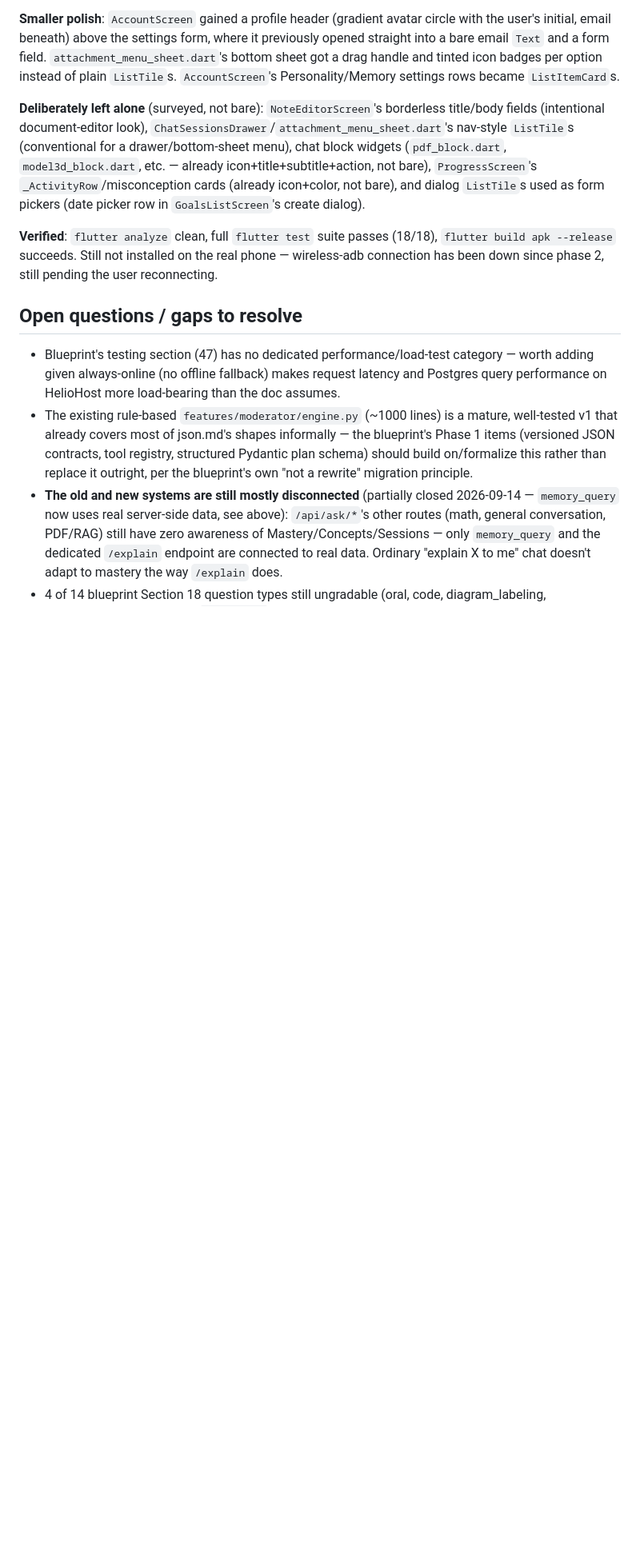
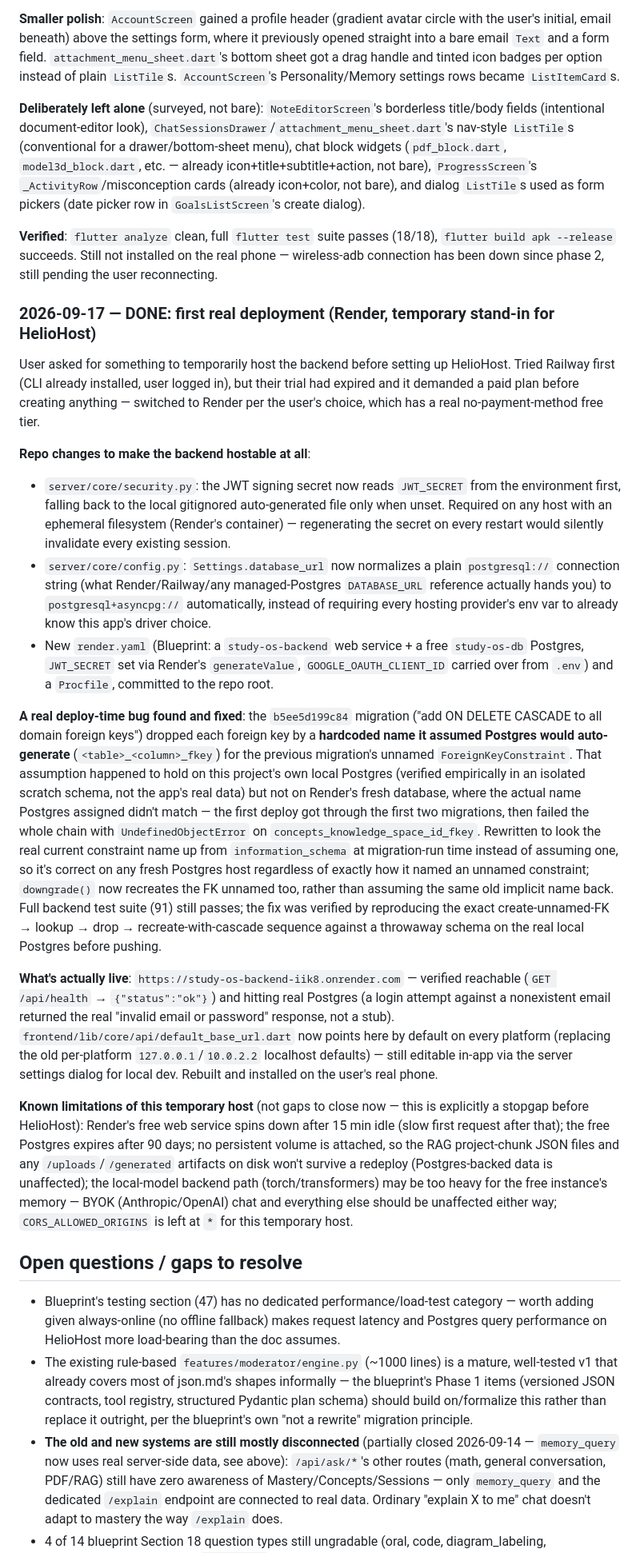
Before and after one commit to kuhanimkuu/study_app, a Markdown page: STUDY_OS_PROGRESS.md, the part around one of its changes. Shown at 80% size. Drawn GitHub-style; blank space fills up the shorter version.

Commit message:
Document the temporary Render deployment in the progress log
Co-Authored-By: Claude Sonnet 5 <noreply@anthropic.com>

```diff
--- a/STUDY_OS_PROGRESS.md
+++ b/STUDY_OS_PROGRESS.md
@@ -415,6 +415,20 @@ Direct follow-up, same session: user asked to make sure there's no bare text lef
 
 **Verified**: `flutter analyze` clean, full `flutter test` suite passes (18/18), `flutter build apk --release` succeeds. Still not installed on the real phone — wireless-adb connection has been down since phase 2, still pending the user reconnecting.
 
+### 2026-09-17 — DONE: first real deployment (Render, temporary stand-in for HelioHost)
+User asked for something to temporarily host the backend before setting up HelioHost. Tried Railway first (CLI already installed, user logged in), but their trial had expired and it demanded a paid plan before creating anything — switched to Render per the user's choice, which has a real no-payment-method free tier.
+
+**Repo changes to make the backend hostable at all**:
+- `server/core/security.py`: the JWT signing secret now reads `JWT_SECRET` from the environment first, falling back to the local gitignored auto-generated file only when unset. Required on any host with an ephemeral filesystem (Render's container) — regenerating the secret on every restart would silently invalidate every existing session.
+- `server/core/config.py`: `Settings.database_url` now normalizes a plain `postgresql://` connection string (what Render/Railway/any managed-Postgres `DATABASE_URL` reference actually hands you) to `postgresql+asyncpg://` automatically, instead of requiring every hosting provider's env var to already know this app's driver choice.
+- New `render.yaml` (Blueprint: a `study-os-backend` web service + a free `study-os-db` Postgres, `JWT_SECRET` set via Render's `generateValue`, `GOOGLE_OAUTH_CLIENT_ID` carried over from `.env`) and a `Procfile`, committed to the repo root.
+
+**A real deploy-time bug found and fixed**: the `b5ee5d199c84` migration ("add ON DELETE CASCADE to all domain foreign keys") dropped each foreign key by a **hardcoded name it assumed Postgres would auto-generate** (`<table>_<column>_fkey`) for the previous migration's unnamed `ForeignKeyConstraint`. That assumption happened to hold on this project's own local Postgres (verified empirically in an isolated scratch schema, not the app's real data) but not on Render's fresh database, where the actual name Postgres assigned didn't match — the first deploy got through the first two migrations, then failed the whole chain with `UndefinedObjectError` on `concepts_knowledge_space_id_fkey`. Rewritten to look the real current constraint name up from `information_schema` at migration-run time instead of assuming one, so it's correct on any fresh Postgres host regardless of exactly how it named an unnamed constraint; `downgrade()` now recreates the FK unnamed too, rather than assuming the same old implicit name back. Full backend test suite (91) still passes; the fix was verified by reproducing the exact create-unnamed-FK → lookup → drop → recreate-with-cascade sequence against a throwaway schema on the real local Postgres before pushing.
+
+**What's actually live**: `https://study-os-backend-iik8.onrender.com` — verified reachable (`GET /api/health` → `{"status":"ok"}`) and hitting real Postgres (a login attempt against a nonexistent email returned the real "invalid email or password" response, not a stub). `frontend/lib/core/api/default_base_url.dart` now points here by default on every platform (replacing the old per-platform `127.0.0.1`/`10.0.2.2` localhost defaults) — still editable in-app via the server settings dialog for local dev. Rebuilt and installed on the user's real phone.
+
+**Known limitations of this temporary host** (not gaps to close now — this is explicitly a stopgap before HelioHost): Render's free web service spins down after 15 min idle (slow first request after that); the free Postgres expires after 90 days; no persistent volume is attached, so the RAG project-chunk JSON files and any `/uploads`/`/generated` artifacts on disk won't survive a redeploy (Postgres-backed data is unaffected); the local-model backend path (torch/transformers) may be too heavy for the free instance's memory — BYOK (Anthropic/OpenAI) chat and everything else should be unaffected either way; `CORS_ALLOWED_ORIGINS` is left at `*` for this temporary host.
+
 ## Open questions / gaps to resolve
 
 - Blueprint's testing section (47) has no dedicated performance/load-test category — worth adding given always-online (no offline fallback) makes request latency and Postgres query performance on HelioHost more load-bearing than the doc assumes.
```
Also changed, not shown: other parts of STUDY_OS_PROGRESS.md (+1 -1 lines).
